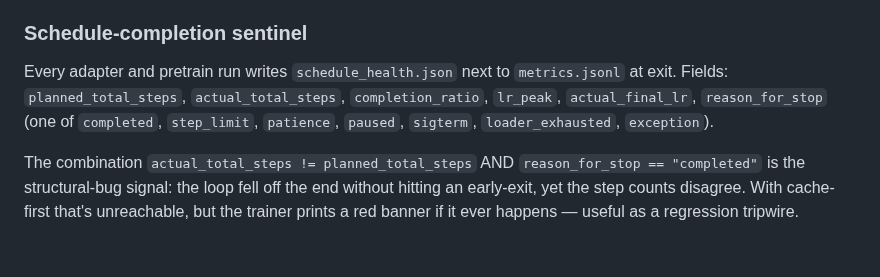
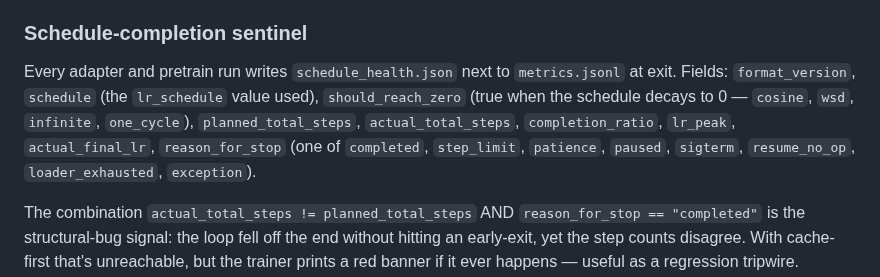
Before and after one commit to thomas-schweich/PAWN, a Markdown page: docs/TRAINING.md, the part around the change. Drawn GitHub-style; blank space fills up the shorter version.

```diff
--- a/docs/TRAINING.md
+++ b/docs/TRAINING.md
@@ -203,7 +203,7 @@ Practical implication: if you're training to convergence, let the schedule compl
 
 ### Schedule-completion sentinel
 
-Every adapter and pretrain run writes `schedule_health.json` next to `metrics.jsonl` at exit. Fields: `planned_total_steps`, `actual_total_steps`, `completion_ratio`, `lr_peak`, `actual_final_lr`, `reason_for_stop` (one of `completed`, `step_limit`, `patience`, `paused`, `sigterm`, `loader_exhausted`, `exception`).
+Every adapter and pretrain run writes `schedule_health.json` next to `metrics.jsonl` at exit. Fields: `format_version`, `schedule` (the `lr_schedule` value used), `should_reach_zero` (true when the schedule decays to 0 — `cosine`, `wsd`, `infinite`, `one_cycle`), `planned_total_steps`, `actual_total_steps`, `completion_ratio`, `lr_peak`, `actual_final_lr`, `reason_for_stop` (one of `completed`, `step_limit`, `patience`, `paused`, `sigterm`, `resume_no_op`, `loader_exhausted`, `exception`).
 
 The combination `actual_total_steps != planned_total_steps` AND `reason_for_stop == "completed"` is the structural-bug signal: the loop fell off the end without hitting an early-exit, yet the step counts disagree. With cache-first that's unreachable, but the trainer prints a red banner if it ever happens — useful as a regression tripwire. SIGTERM, patience, and pause are normal early exits and write the file without warning.
 
```
Also changed, not shown: CLAUDE.md (+1 -1 lines).
